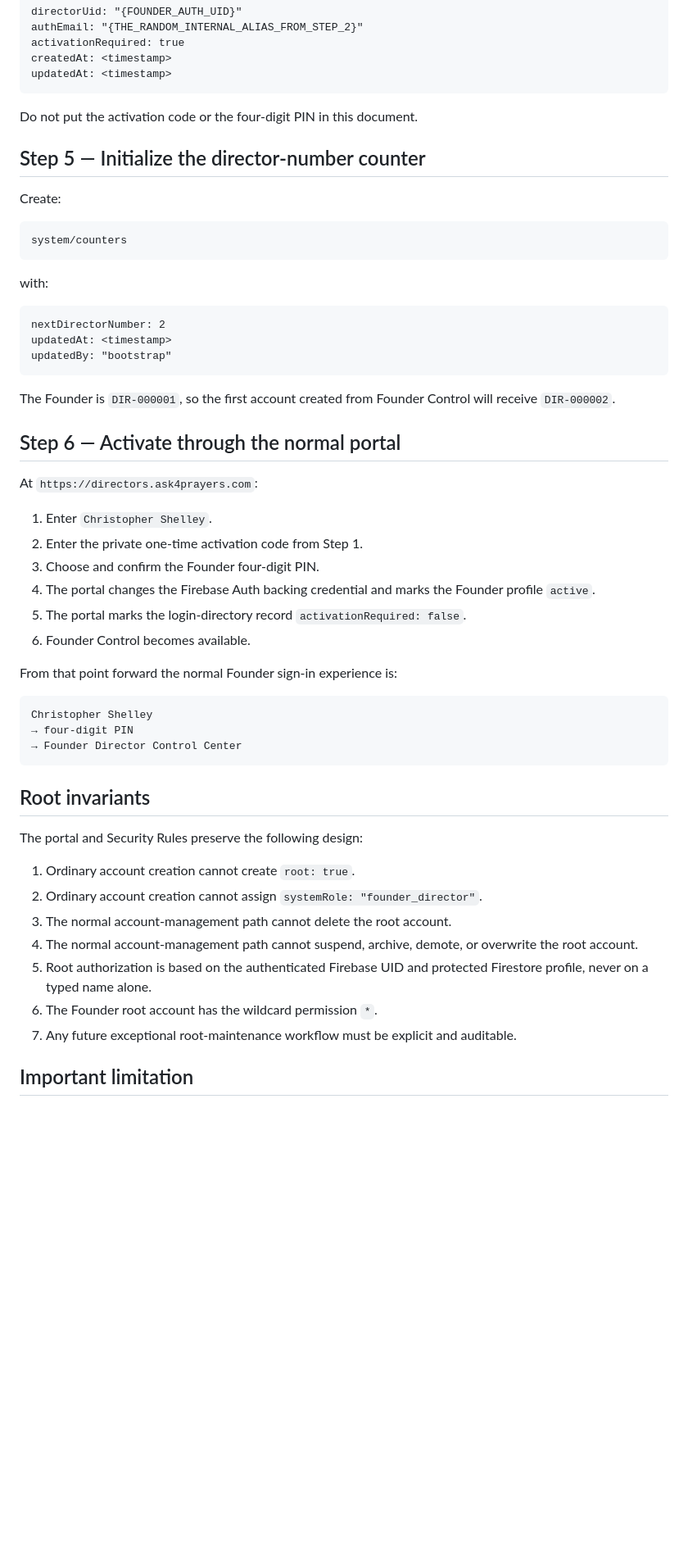
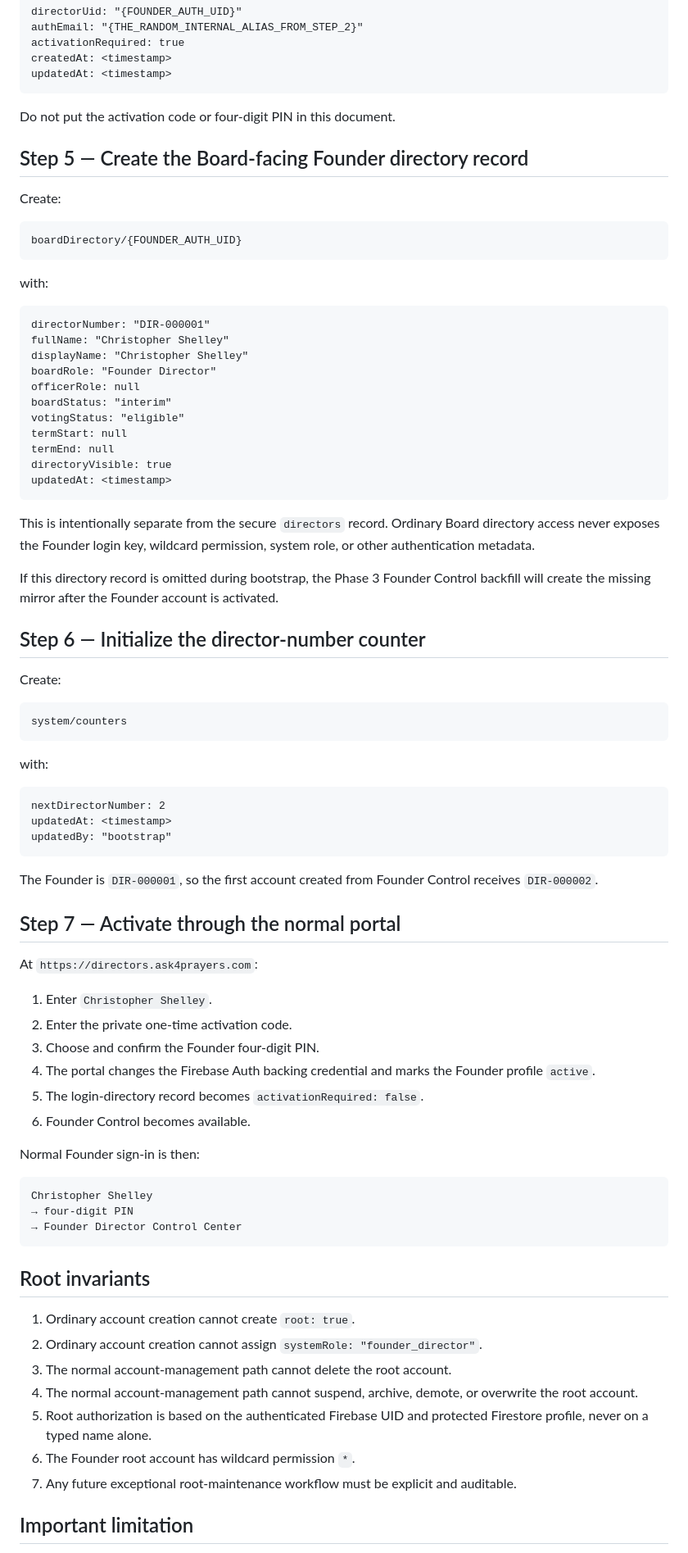
Before and after one commit to Silly-Cheese/tpp-directors, a Markdown page: docs/FOUNDER-BOOTSTRAP.md, the part around one of its changes. Shown at 82% size. Rendered like a GitHub page; blank space fills up the shorter version.

Commit message:
Update Founder bootstrap for Phase 3 directory

````diff
--- a/docs/FOUNDER-BOOTSTRAP.md
+++ b/docs/FOUNDER-BOOTSTRAP.md
@@ -122,9 +113,37 @@ createdAt: <timestamp>
 updatedAt: <timestamp>
 ```
 
-Do not put the activation code or the four-digit PIN in this document.
+Do not put the activation code or four-digit PIN in this document.
 
-## Step 5 — Initialize the director-number counter
+## Step 5 — Create the Board-facing Founder directory record
+
+Create:
+
+```text
+boardDirectory/{FOUNDER_AUTH_UID}
+```
+
+with:
+
+```text
+directorNumber: "DIR-000001"
+fullName: "Christopher Shelley"
+displayName: "Christopher Shelley"
+boardRole: "Founder Director"
+officerRole: null
+boardStatus: "interim"
+votingStatus: "eligible"
+termStart: null
+termEnd: null
+directoryVisible: true
+updatedAt: <timestamp>
+```
+
+This is intentionally separate from the secure `directors` record. Ordinary Board directory access never exposes the Founder login key, wildcard permission, system role, or other authentication metadata.
+
+If this directory record is omitted during bootstrap, the Phase 3 Founder Control backfill will create the missing mirror after the Founder account is activated.
+
+## Step 6 — Initialize the director-number counter
 
 Create:
 
@@ -140,20 +159,20 @@ updatedAt: <timestamp>
 updatedBy: "bootstrap"
 ```
 
-The Founder is `DIR-000001`, so the first account created from Founder Control will receive `DIR-000002`.
+The Founder is `DIR-000001`, so the first account created from Founder Control receives `DIR-000002`.
 
-## Step 6 — Activate through the normal portal
+## Step 7 — Activate through the normal portal
 
 At `https://directors.ask4prayers.com`:
 
 1. Enter `Christopher Shelley`.
-2. Enter the private one-time activation code from Step 1.
+2. Enter the private one-time activation code.
 3. Choose and confirm the Founder four-digit PIN.
 4. The portal changes the Firebase Auth backing credential and marks the Founder profile `active`.
-5. The portal marks the login-directory record `activationRequired: false`.
+5. The login-directory record becomes `activationRequired: false`.
 6. Founder Control becomes available.
 
-From that point forward the normal Founder sign-in experience is:
+Normal Founder sign-in is then:
 
 ```text
 Christopher Shelley
@@ -163,14 +182,12 @@ Christopher Shelley
 
 ## Root invariants
 
-The portal and Security Rules preserve the following design:
-
 1. Ordinary account creation cannot create `root: true`.
 2. Ordinary account creation cannot assign `systemRole: "founder_director"`.
 3. The normal account-management path cannot delete the root account.
 4. The normal account-management path cannot suspend, archive, demote, or overwrite the root account.
 5. Root authorization is based on the authenticated Firebase UID and protected Firestore profile, never on a typed name alone.
-6. The Founder root account has the wildcard permission `*`.
+6. The Founder root account has wildcard permission `*`.
 7. Any future exceptional root-maintenance workflow must be explicit and auditable.
 
 ## Important limitation
````
Also changed, not shown: other parts of docs/FOUNDER-BOOTSTRAP.md (+10 -19 lines).
